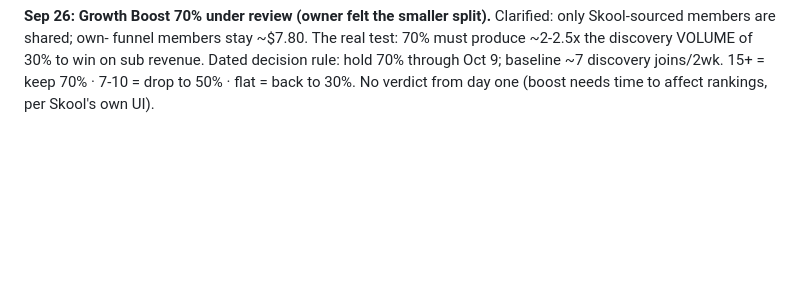
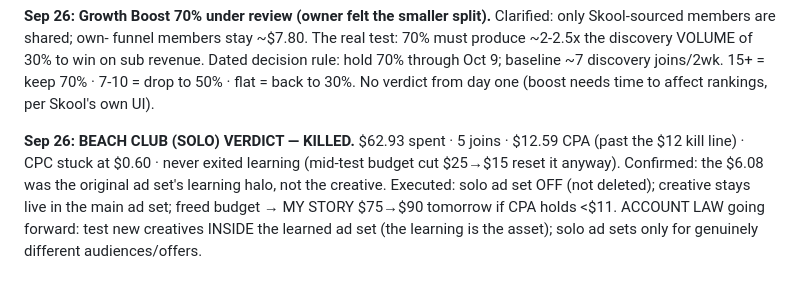
Before and after one commit to destynibeauty-creator/SCENE, a Markdown page: scene-os/VIRAL-001-NURSING-SCHOOL.md, the part around the change. Drawn GitHub-style; blank space fills up the shorter version.

Commit message:
VIRAL-001: BEACH CLUB solo killed at $12.59 — creatives test inside the learned ad set
Co-Authored-By: Claude Fable 5 <noreply@anthropic.com>
Claude-Session: https://claude.ai/code/session_018nfRX8J1aeNi9h1Vy8tudL

```diff
--- a/scene-os/VIRAL-001-NURSING-SCHOOL.md
+++ b/scene-os/VIRAL-001-NURSING-SCHOOL.md
@@ -491,3 +491,13 @@ the discovery VOLUME of 30% to win on sub revenue. Dated decision
 rule: hold 70% through Oct 9; baseline ~7 discovery joins/2wk. 15+ =
 keep 70% · 7-10 = drop to 50% · flat = back to 30%. No verdict from
 day one (boost needs time to affect rankings, per Skool's own UI).
+
+**Sep 26: BEACH CLUB (SOLO) VERDICT — KILLED.** $62.93 spent · 5
+joins · $12.59 CPA (past the $12 kill line) · CPC stuck at $0.60 ·
+never exited learning (mid-test budget cut $25→$15 reset it anyway).
+Confirmed: the $6.08 was the original ad set's learning halo, not
+the creative. Executed: solo ad set OFF (not deleted); creative
+stays live in the main ad set; freed budget → MY STORY $75→$90
+tomorrow if CPA holds <$11. ACCOUNT LAW going forward: test new
+creatives INSIDE the learned ad set (the learning is the asset);
+solo ad sets only for genuinely different audiences/offers.
```
